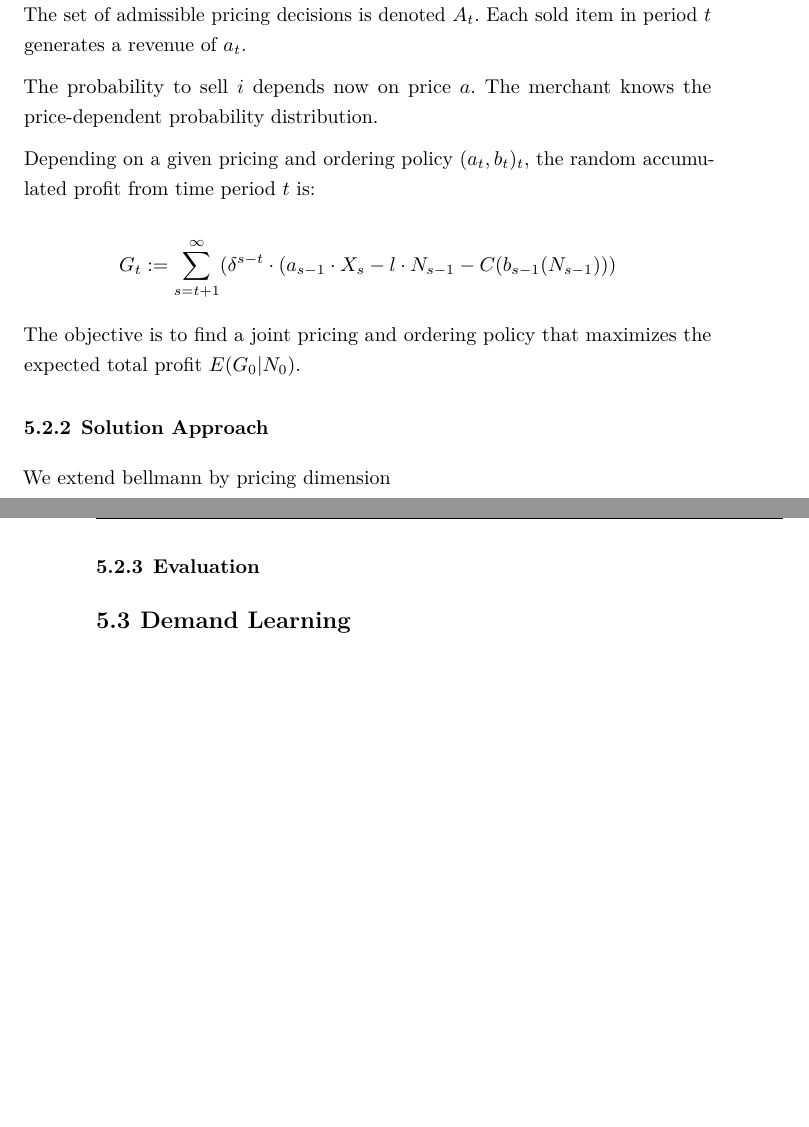
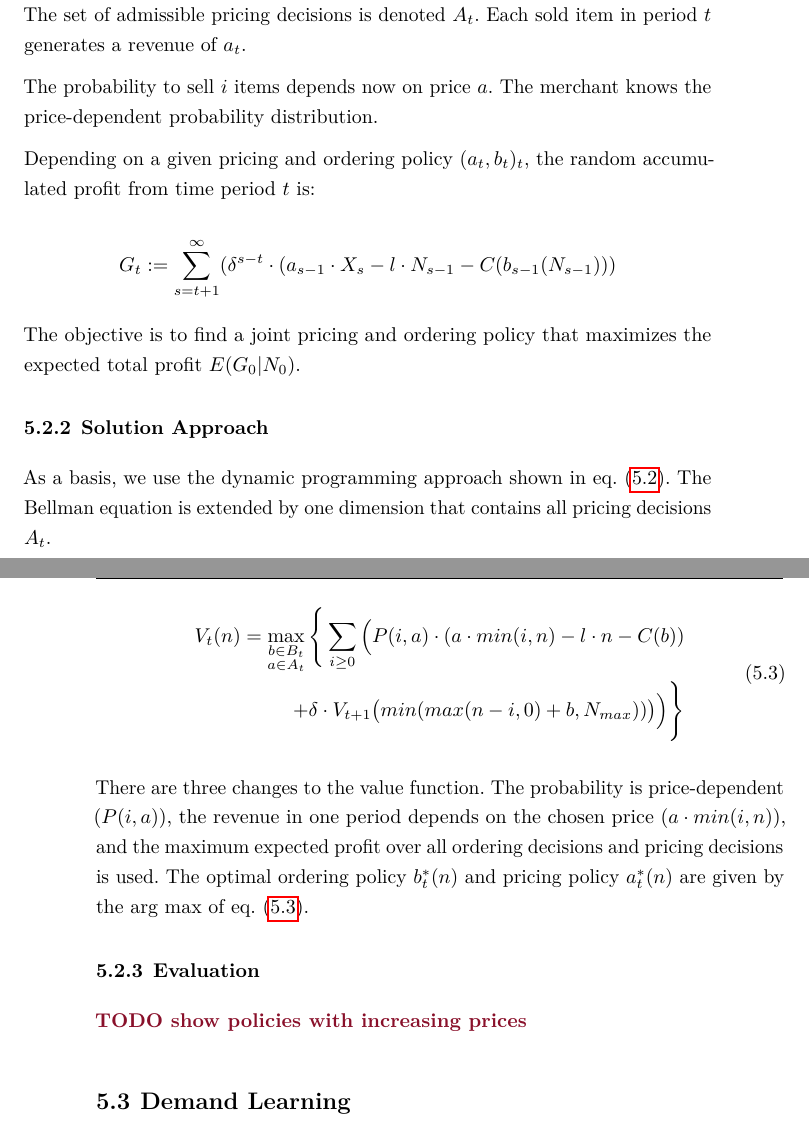
Before and after one commit to CarstenWalther/mastersthesis, a LaTeX thesis (thesis.tex, which reads sections/merchant.tex): two parts of pages 24 and 25 of 33, joined at a grey line, cut so that both start at the same text, the shorter picture padded with empty space. Compiled offline with pdfLaTeX.

Commit message:
solution approach section joint ordering and pricing

```diff
--- a/sections/merchant.tex
+++ b/sections/merchant.tex
@@ -188,7 +190,7 @@ The set of admissible pricing decisions is denoted $A_t$.
 Each sold item in period $t$ generates a revenue of $a_t$.
 
 %demand
-The probability to sell $i$ depends now on price $a$.
+The probability to sell $i$ items depends now on price $a$.
 The merchant knows the price-dependent probability distribution.
 
 Depending on a given pricing and ordering policy $(a_t, b_t)_t$, the random accumulated profit from time period $t$ is:
@@ -201,10 +203,33 @@ $$
 The objective is to find a joint pricing and ordering policy that maximizes the expected total profit $E(G_0 | N_0)$.
 
 \subsection{Solution Approach}
-We extend bellmann by pricing dimension
+As a basis, we use the dynamic programming approach shown in \cref{eq:dyn_prog}.
+The Bellman equation is extended by one dimension that contains all pricing decisions $A_t$.
+
+%todo remove t from A and B.
+\begin{equation}
+\begin{split}
+V_t(n) = \max_{\substack{b \in B_t \\ a \in A_t}} \Bigg\{
+\sum_{i \geq 0} \Big(
+P(i, a) \cdot (
+a \cdot min(i, n) %sales
+- l \cdot n % holding cost
+- C(b) % order cost
+) \\
++ \delta \cdot V_{t+1}\big(min(max(n - i, 0) + b, N_{max}))\big)
+\Big)\Bigg\}
+\end{split}
+\label{eq:dyn_prog_joint}
+\end{equation}
+
+There are three changes to the value function.
+The probability is price-dependent ($P(i, a)$), the revenue in one period depends on the chosen price ($a \cdot min(i, n)$), and the maximum expected profit over all ordering decisions and pricing decisions is used.
+The optimal ordering policy $b^*_t(n)$ and pricing policy $a^*_t(n)$ are given by the arg max of \cref{eq:dyn_prog_joint}.
+%optimal pricing decision
 
 \subsection{Evaluation}
-
+\todo{show policies with increasing prices}
+% anything else I can show here?
 
 \section{Demand Learning}
 \subsection{Model Description}
```
Also changed, not shown: sections/merchant.tex (6 more changed lines).
